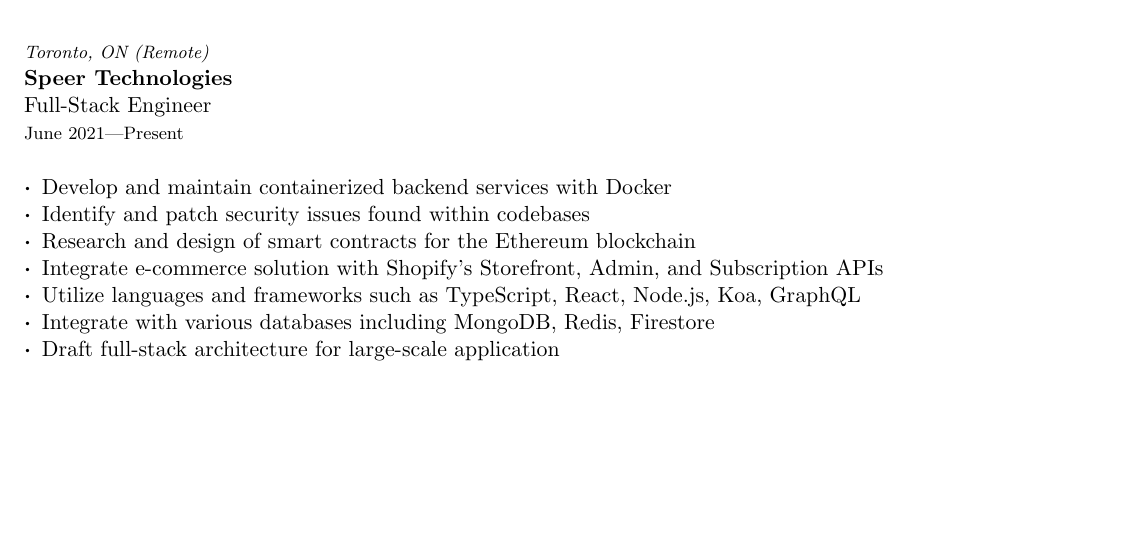
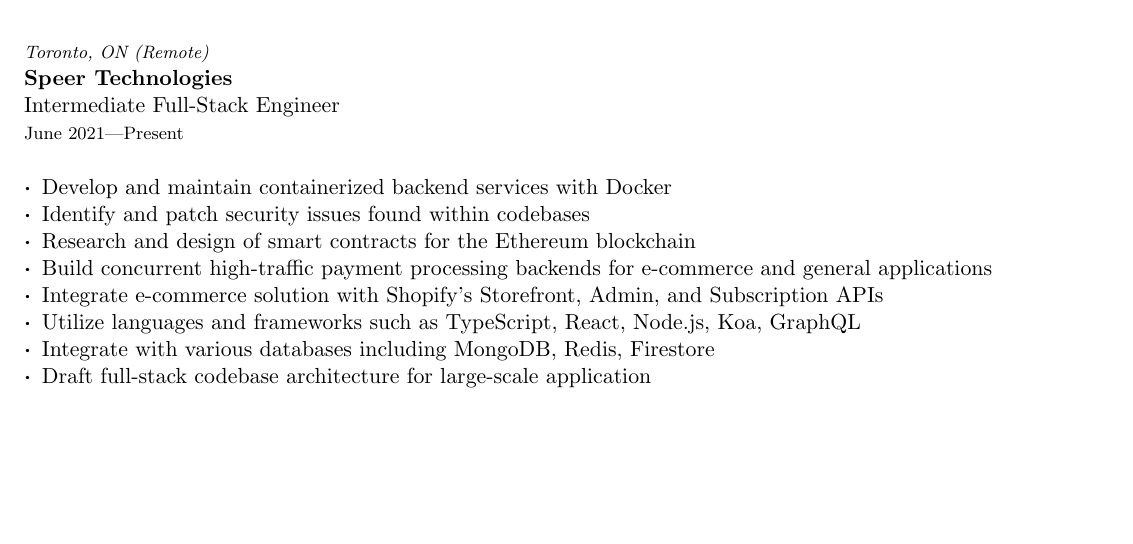
Before and after one commit to dangreco/resume, a LaTeX CV (resume.tex): part of page 1 of 3, cut so that both start at the same text. Compiled offline with pdfLaTeX.

Commit message:
Update experience

```diff
--- a/resume.tex
+++ b/resume.tex
@@ -157,17 +157,18 @@
   \section{Experience}
 
   \Experience{%
-    Full-Stack Engineer
+    Intermediate Full-Stack Engineer
   }{%
     Speer Technologies
   }{Toronto, ON (Remote)}{June 2021}{Present}{%
     \item Develop and maintain containerized backend services with Docker
     \item Identify and patch security issues found within codebases
     \item Research and design of smart contracts for the Ethereum blockchain
+    \item Build concurrent high-traffic payment processing backends for e-commerce and general applications
     \item Integrate e-commerce solution with Shopify’s Storefront, Admin, and Subscription APIs
     \item Utilize languages and frameworks such as TypeScript, React, Node.js, Koa, GraphQL
     \item Integrate with various databases including MongoDB, Redis, Firestore
-    \item Draft full-stack architecture for large-scale application
+    \item Draft full-stack codebase architecture for large-scale application
   }
 
   \vspace{1cm}
```
